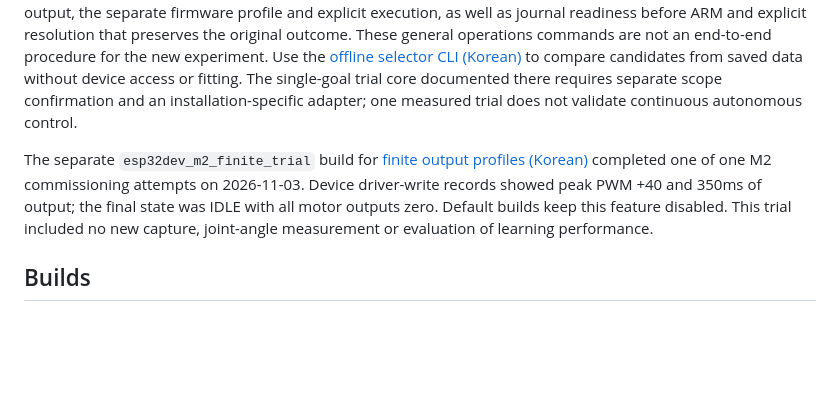
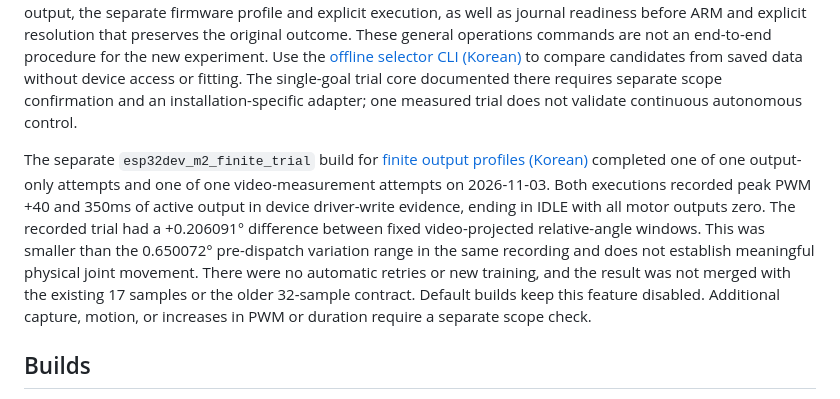
Before and after one commit to ParkJsoo/motionbrain, a Markdown page: OPERATIONS.en.md, the part around the change. Drawn GitHub-style; blank space fills up the shorter version.

```diff
--- a/OPERATIONS.en.md
+++ b/OPERATIONS.en.md
@@ -6,7 +6,7 @@ These are general repository reproduction steps. Device addresses, credentials a
 
 Current goals and stages are described in the [visual action learning design (Korean)](docs/visual-action-learning.md). Existing service setup, M4 execution and diagnostic CLIs follow the implementation guide below. The new [visual action collector (Korean)](docs/visual-action-collection.md) audits synthetic or saved inputs and provides a separate finite live CLI. A separate M2 repeat-collection path completed the [first action prediction fit/evaluation (Korean)](docs/evidence/2026-10-31-first-action-prediction.md). The public single-action CLI and that repeat executor are distinct; the [first model-based goal approach (Korean)](docs/evidence/2026-10-31-first-model-goal-approach.md) demonstrated goal-error reduction with one command, while repeated control performance remains unverified. Follow that guide for observation without output, the separate firmware profile and explicit execution, as well as journal readiness before ARM and explicit resolution that preserves the original outcome. These general operations commands are not an end-to-end procedure for the new experiment. Use the [offline selector CLI (Korean)](docs/offline-action-selection.md) to compare candidates from saved data without device access or fitting. The single-goal trial core documented there requires separate scope confirmation and an installation-specific adapter; one measured trial does not validate continuous autonomous control.
 
-The separate `esp32dev_m2_finite_trial` build for [finite output profiles (Korean)](docs/finite-output-profile.md) completed one of one M2 commissioning attempts on 2026-11-03. Device driver-write records showed peak PWM +40 and 350ms of output; the final state was IDLE with all motor outputs zero. Default builds keep this feature disabled. This trial included no new capture, joint-angle measurement or evaluation of learning performance.
+The separate `esp32dev_m2_finite_trial` build for [finite output profiles (Korean)](docs/finite-output-profile.md) completed one of one output-only attempts and one of one video-measurement attempts on 2026-11-03. Both executions recorded peak PWM +40 and 350ms of active output in device driver-write evidence, ending in IDLE with all motor outputs zero. The recorded trial had a +0.206091° difference between fixed video-projected relative-angle windows. This was smaller than the 0.650072° pre-dispatch variation range in the same recording and does not establish meaningful physical joint movement. There were no automatic retries or new training, and the result was not merged with the existing 17 samples or the older 32-sample contract. Default builds keep this feature disabled. Additional capture, motion, or increases in PWM or duration require a separate scope check.
 
 ## Builds
 
```
Also changed, not shown: OPERATIONS.md (+1 -1 lines), docs/finite-output-profile.md (+23 -3 lines).
